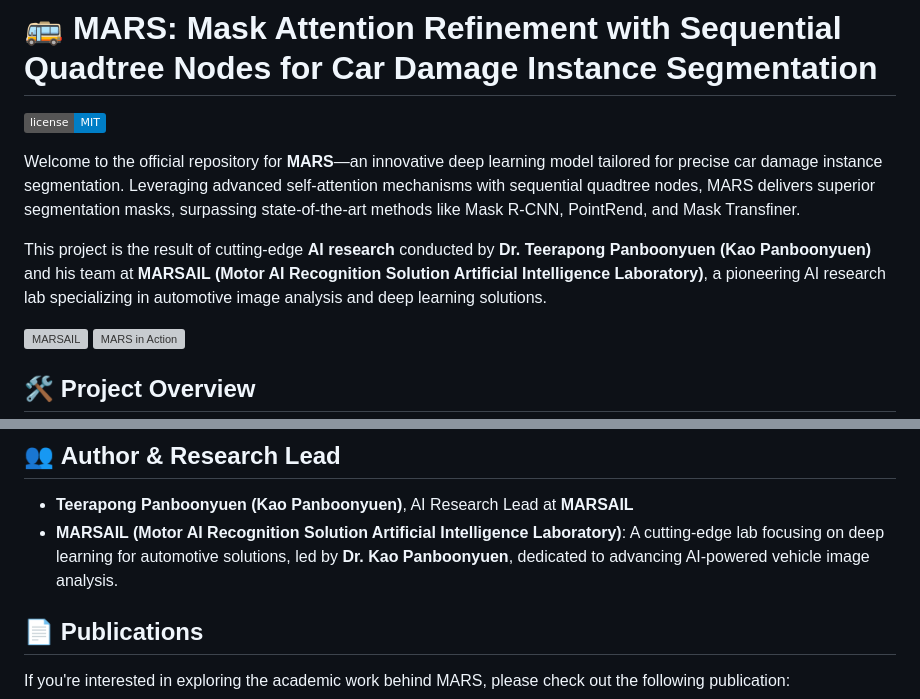
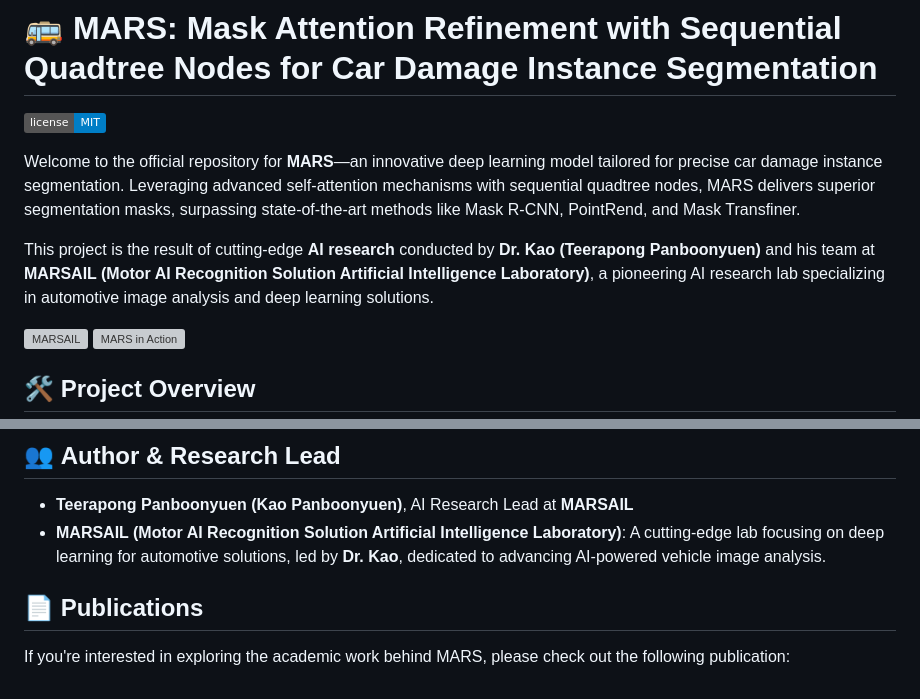
Before and after one commit to kaopanboonyuen/MARS, a Markdown page: README.md, 2 parts joined by grey strips. Drawn GitHub-style; badges without logos; grey boxes are pictures that could not be loaded.

```diff
--- a/README.md
+++ b/README.md
@@ -4,7 +4,7 @@
 
 Welcome to the official repository for **MARS**—an innovative deep learning model tailored for precise car damage instance segmentation. Leveraging advanced self-attention mechanisms with sequential quadtree nodes, MARS delivers superior segmentation masks, surpassing state-of-the-art methods like Mask R-CNN, PointRend, and Mask Transfiner.
 
-This project is the result of cutting-edge **AI research** conducted by **Dr. Teerapong Panboonyuen (Kao Panboonyuen)** and his team at **MARSAIL (Motor AI Recognition Solution Artificial Intelligence Laboratory)**, a pioneering AI research lab specializing in automotive image analysis and deep learning solutions.
+This project is the result of cutting-edge **AI research** conducted by **Dr. Kao (Teerapong Panboonyuen)** and his team at **MARSAIL (Motor AI Recognition Solution Artificial Intelligence Laboratory)**, a pioneering AI research lab specializing in automotive image analysis and deep learning solutions.
 
 ![MARSAIL](https://github.com/kaopanboonyuen/kaopanboonyuen.github.io/raw/main/files/MARS/MARSAIL.png)
 ![MARS in Action](img/featured.png)
@@ -22,7 +22,7 @@ In the realm of car insurance, accurately assessing vehicle damage is crucial. T
 ## 👥 **Author & Research Lead**
 
 - **Teerapong Panboonyuen (Kao Panboonyuen)**, AI Research Lead at **MARSAIL**
-- **MARSAIL (Motor AI Recognition Solution Artificial Intelligence Laboratory)**: A cutting-edge lab focusing on deep learning for automotive solutions, led by **Dr. Kao Panboonyuen**, dedicated to advancing AI-powered vehicle image analysis.
+- **MARSAIL (Motor AI Recognition Solution Artificial Intelligence Laboratory)**: A cutting-edge lab focusing on deep learning for automotive solutions, led by **Dr. Kao**, dedicated to advancing AI-powered vehicle image analysis.
 
 ## 📄 **Publications**
 
```
